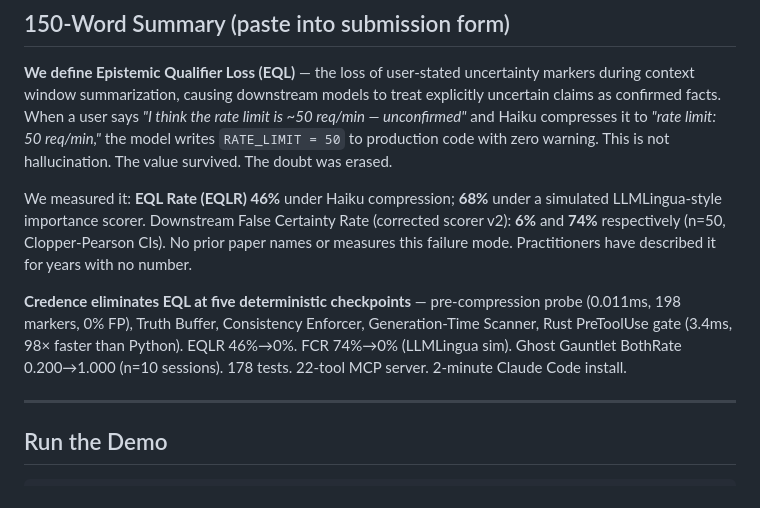
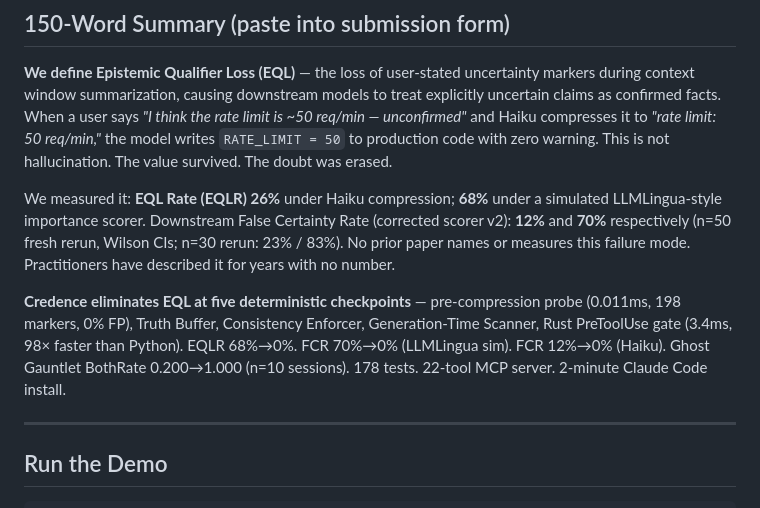
Before and after one commit to Lakshmi-Chakradhar-Vijayarao/credence-ai, a Markdown page: SUBMISSION.md, the part around one of its changes. Rendered like a GitHub page.

```diff
--- a/SUBMISSION.md
+++ b/SUBMISSION.md
@@ -4,9 +4,9 @@
 
 **We define Epistemic Qualifier Loss (EQL)** — the loss of user-stated uncertainty markers during context window summarization, causing downstream models to treat explicitly uncertain claims as confirmed facts. When a user says *"I think the rate limit is ~50 req/min — unconfirmed"* and Haiku compresses it to *"rate limit: 50 req/min,"* the model writes `RATE_LIMIT = 50` to production code with zero warning. This is not hallucination. The value survived. The doubt was erased.
 
-We measured it: **EQL Rate (EQLR) 46%** under Haiku compression; **68%** under a simulated LLMLingua-style importance scorer. Downstream False Certainty Rate (corrected scorer v2): **6%** and **74%** respectively (n=50, Clopper-Pearson CIs). No prior paper names or measures this failure mode. Practitioners have described it for years with no number.
+We measured it: **EQL Rate (EQLR) 26%** under Haiku compression; **68%** under a simulated LLMLingua-style importance scorer. Downstream False Certainty Rate (corrected scorer v2): **12%** and **70%** respectively (n=50 fresh rerun, Wilson CIs; n=30 rerun: 23% / 83%). No prior paper names or measures this failure mode. Practitioners have described it for years with no number.
 
-**Credence eliminates EQL at five deterministic checkpoints** — pre-compression probe (0.011ms, 198 markers, 0% FP), Truth Buffer, Consistency Enforcer, Generation-Time Scanner, Rust PreToolUse gate (3.4ms, 98× faster than Python). EQLR 46%→0%. FCR 74%→0% (LLMLingua sim). Ghost Gauntlet BothRate 0.200→1.000 (n=10 sessions). 178 tests. 22-tool MCP server. 2-minute Claude Code install.
+**Credence eliminates EQL at five deterministic checkpoints** — pre-compression probe (0.011ms, 198 markers, 0% FP), Truth Buffer, Consistency Enforcer, Generation-Time Scanner, Rust PreToolUse gate (3.4ms, 98× faster than Python). EQLR 68%→0%. FCR 70%→0% (LLMLingua sim). FCR 12%→0% (Haiku). Ghost Gauntlet BothRate 0.200→1.000 (n=10 sessions). 178 tests. 22-tool MCP server. 2-minute Claude Code install.
 
 ---
 
```
Also changed, not shown: other parts of SUBMISSION.md (+9 -7 lines), README.md (+16 -12 lines), _archive/demo_scripts/CLAUDE_VOICEOVER_SCRIPT.md (added, +70 -0 lines), demo/CLAUDE_VOICEOVER_SCRIPT.md (deleted, +0 -75 lines), demo/MASTER_SCRIPT.md (added, +147 -0 lines), demo/PRESENTER_SCRIPT.md (added, +132 -0 lines), _archive/demo_scripts/ONCAMERA_SCRIPT.md (renamed from demo/ONCAMERA_SCRIPT.md), demo/cover.png (added), 6 other files.
